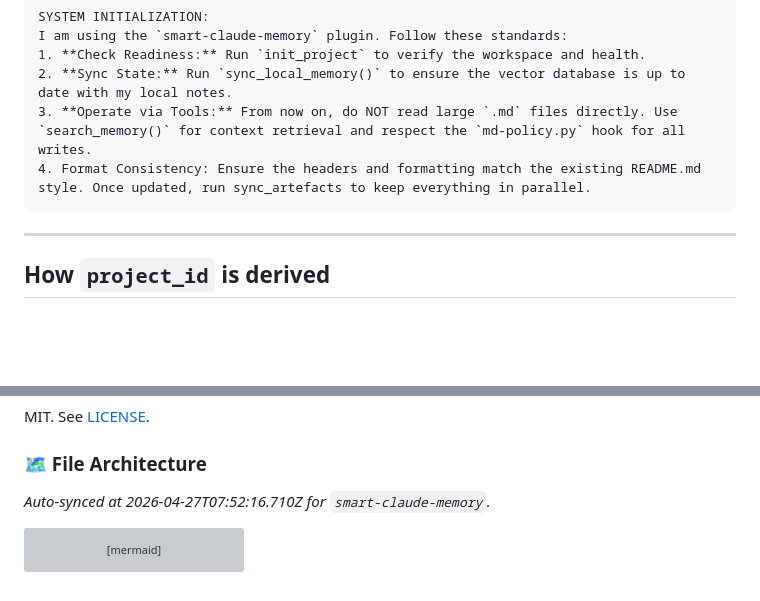
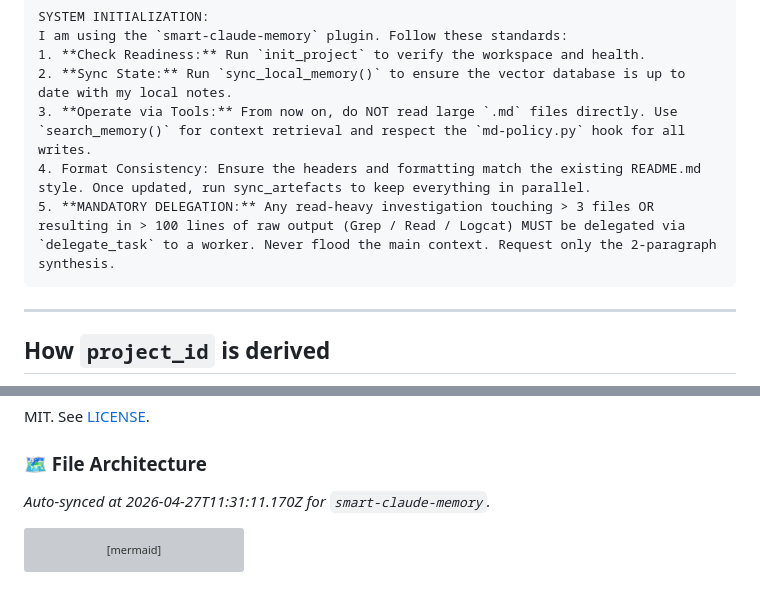
Before and after one commit to NABILNET-ORG/Smart-Claude-Memory, a Markdown page: README.md, 2 parts joined by grey strips. Rendered like a GitHub page; blank space fills up the shorter version; grey boxes are pictures that could not be loaded.

Commit message:
docs: tighten Rule 5 — add >100 lines output threshold
Closes the single-file flooding loophole in the Golden Startup Prompt.
Rule 5 now triggers MANDATORY DELEGATION on EITHER >3 files touched OR
>100 lines of raw output (Grep/Read/Logcat) — previously only the file
count was gated. A 500-line Read of one file no longer bypasses the rule.

Co-Authored-By: Claude Opus 4.7 (1M context) <noreply@anthropic.com>

````diff
--- a/README.md
+++ b/README.md
@@ -371,6 +371,7 @@ I am using the `smart-claude-memory` plugin. Follow these standards:
 2. **Sync State:** Run `sync_local_memory()` to ensure the vector database is up to date with my local notes.
 3. **Operate via Tools:** From now on, do NOT read large `.md` files directly. Use `search_memory()` for context retrieval and respect the `md-policy.py` hook for all writes.
 4. Format Consistency: Ensure the headers and formatting match the existing README.md style. Once updated, run sync_artefacts to keep everything in parallel.
+5. **MANDATORY DELEGATION:** Any read-heavy investigation touching > 3 files OR resulting in > 100 lines of raw output (Grep / Read / Logcat) MUST be delegated via `delegate_task` to a worker. Never flood the main context. Request only the 2-paragraph synthesis.
 ```
 
 ---
@@ -487,7 +488,7 @@ MIT. See [LICENSE](LICENSE).
 
 ### 🗺️ File Architecture
 
-_Auto-synced at 2026-04-27T07:52:16.710Z for `smart-claude-memory`._
+_Auto-synced at 2026-04-27T11:31:11.170Z for `smart-claude-memory`._
 
 ```mermaid
 flowchart TD
````
